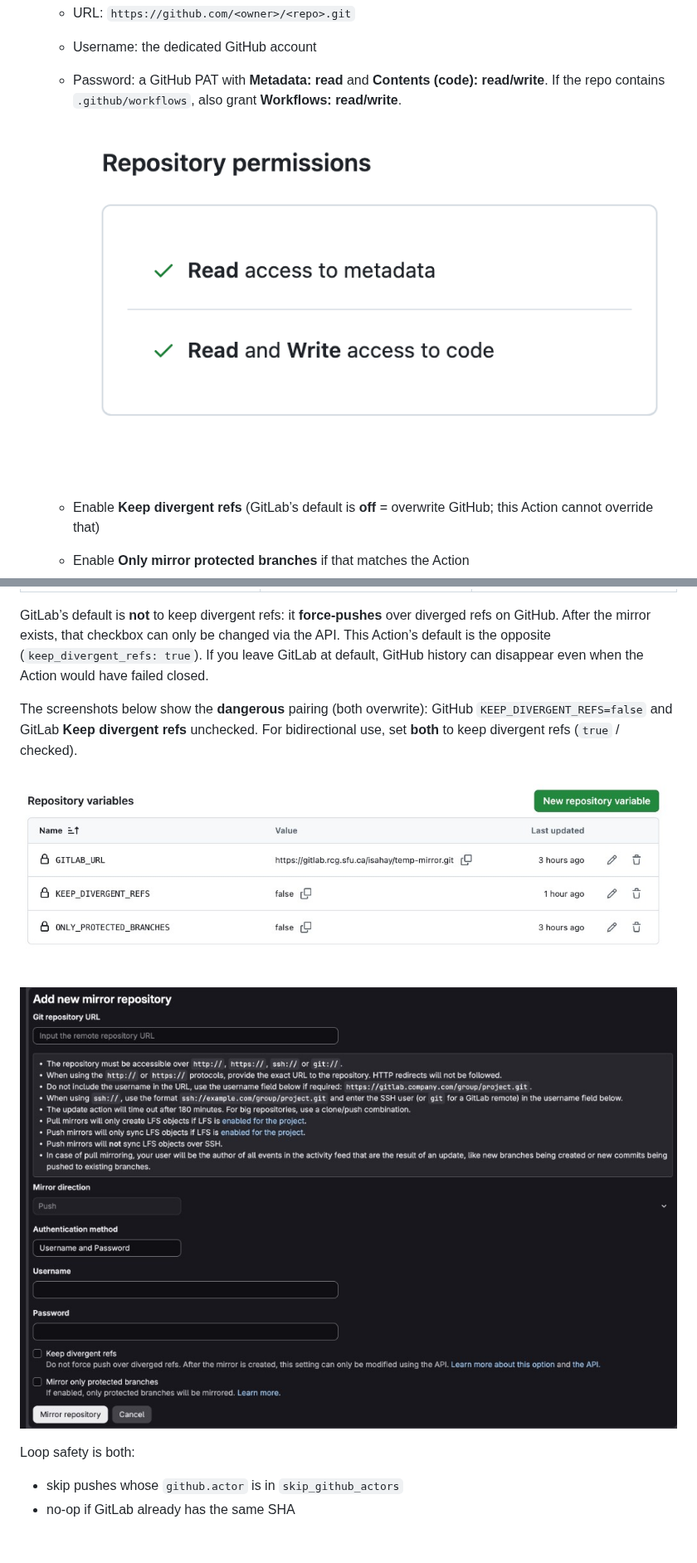
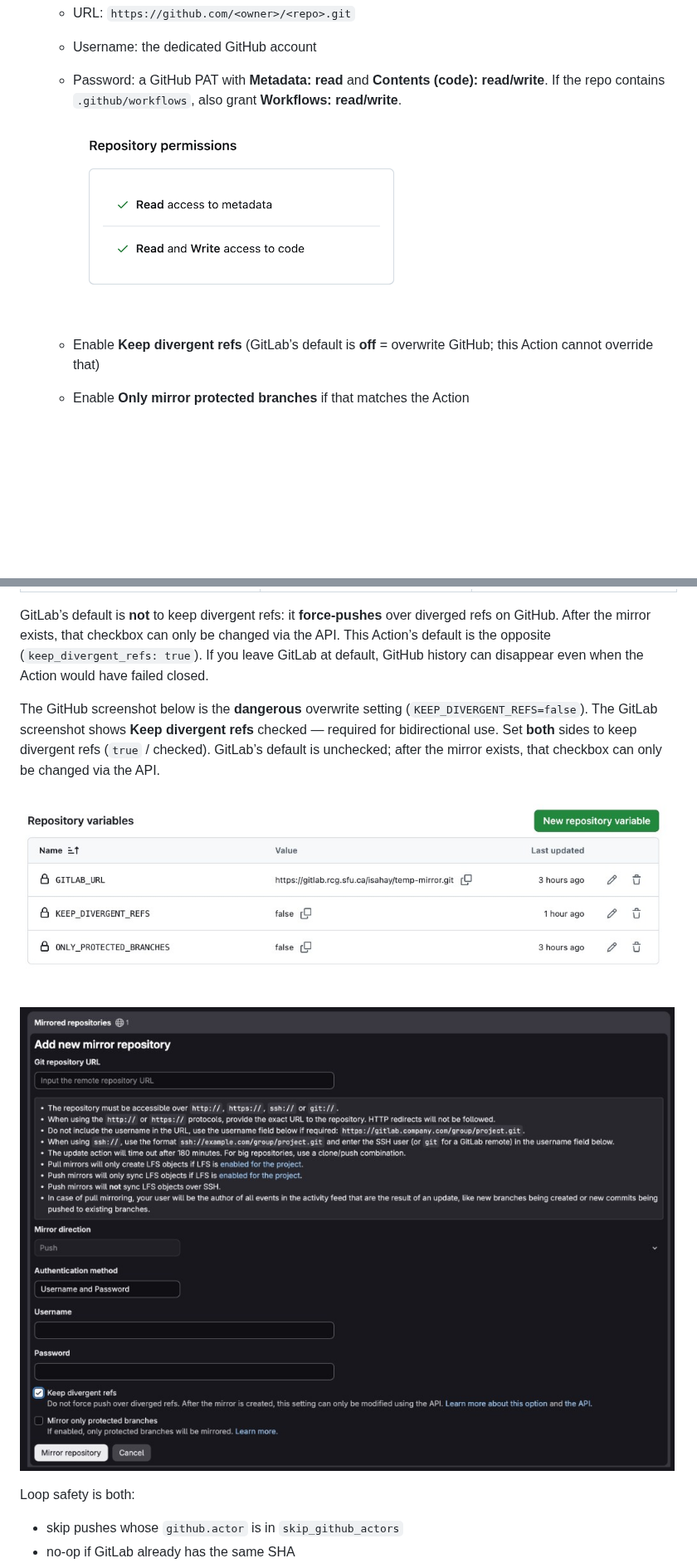
Before and after one commit to VWJF/mirroring, a Markdown page: README.md, 2 parts joined by grey strips. Shown at 83% size. Rendered like a GitHub page; pictures changed too: docs/github-pat-permissions.png, docs/gitlab-push-mirror.png; blank space fills up the shorter version.

Commit message:
docs: Revise README for clarity on GitHub and GitLab divergent refs settings; update images for better visual guidance. Remove outdated GitLab project access token image and add a new one.

```diff
--- a/README.md
+++ b/README.md
@@ -80,7 +80,7 @@ The GitHub Actions **repository variables** and GitLab **Add new mirror reposito
 
 GitLab’s default is **not** to keep divergent refs: it **force-pushes** over diverged refs on GitHub. After the mirror exists, that checkbox can only be changed via the API. This Action’s default is the opposite (`keep_divergent_refs: true`). If you leave GitLab at default, GitHub history can disappear even when the Action would have failed closed.
 
-The screenshots below show the **dangerous** pairing (both overwrite): GitHub `KEEP_DIVERGENT_REFS=false` and GitLab **Keep divergent refs** unchecked. For bidirectional use, set **both** to keep divergent refs (`true` / checked).
+The GitHub screenshot below is the **dangerous** overwrite setting (`KEEP_DIVERGENT_REFS=false`). The GitLab screenshot shows **Keep divergent refs** checked — required for bidirectional use. Set **both** sides to keep divergent refs (`true` / checked). GitLab’s default is unchecked; after the mirror exists, that checkbox can only be changed via the API.
 
 ![GitHub Actions repository variables: GITLAB_URL, KEEP_DIVERGENT_REFS, ONLY_PROTECTED_BRANCHES](docs/github-actions-variables.png)
 
```
Also changed, not shown: docs/gitlab-project-access-token.jpeg (added), docs/gitlab-project-access-token.png (deleted).
